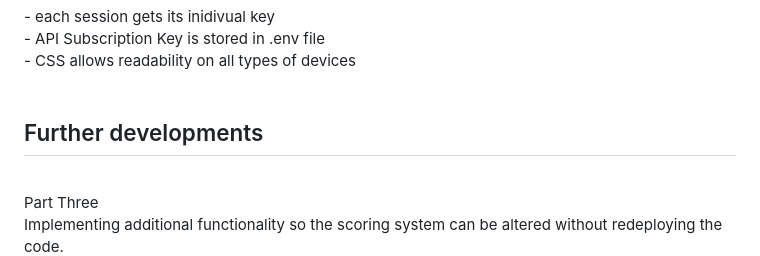
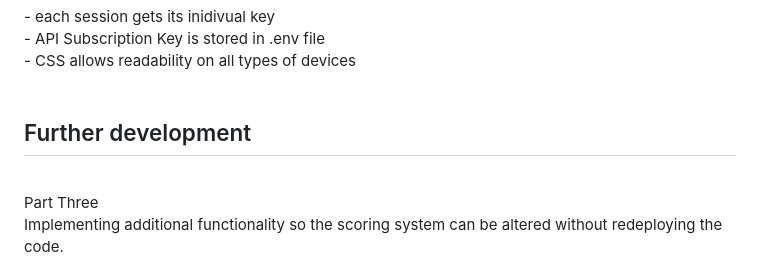
Before and after one commit to omichniewicz/Aire-Logic-TT-Lifestyle-Checker-App, a Markdown page: README.md, the part around the change. Rendered like a GitHub page.

```diff
--- a/README.md
+++ b/README.md
@@ -70,7 +70,7 @@ Last task was testing and error handling. I tried to cover all possible scenario
 <br>
 <br>
 
-## Further developments
+## Further development
 
 <br>
 Part Three
```
